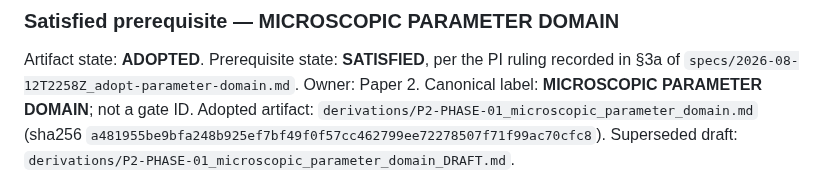
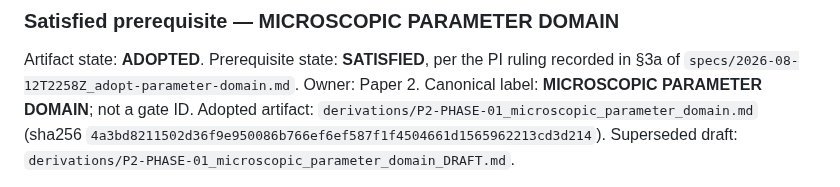
Before and after one commit to zetacheng/2-emergent-gravity, a Markdown page: GATES.md, the part around the change. Drawn GitHub-style.

Commit message:
gates: re-pin the adopted domain artifact to its operative bytes
One digest string changes at line 1017 and nothing else in GATES.md. The
adopted parameter-domain artifact is re-pinned to the bytes the preceding
commit produced, measured from the committed blob rather than the working tree.
The contract-draft pin at line 1040 is untouched and still matches its target,
which is not modified by this task.

This is the third consecutive task in which editing a pinned artifact required
a re-pin in the same task, and the third in which the specification had to
carry it because nothing detects the staleness. Authority is the existing PI
ruling that a registered-gate pin denotes exact operative bytes; no new ruling
was sought and none was needed.

No prerequisite state, gate status or admissibility verdict changes. Fourteen
gate sections before and after, fifteen Status lines textually identical,
P2-PHASE-01 still PROPOSED, MICROSCOPIC PARAMETER DOMAIN still SATISFIED,
PHASE INPUT / ADMISSIBILITY CONTRACT still UNSATISFIED.

Every sha256 pin in the file was enumerated over the whole file, asserted to be
at least one, resolved to its target and compared: two pins, both matching.
Done once, by hand, because nothing runs it.

```diff
--- a/GATES.md
+++ b/GATES.md
@@ -1014,7 +1014,7 @@ per the PI ruling recorded in §3a of
 Owner: Paper 2. Canonical label: **MICROSCOPIC PARAMETER DOMAIN**;
 not a gate ID. Adopted artifact:
 `derivations/P2-PHASE-01_microscopic_parameter_domain.md`
-(sha256 `a481955be9bfa248b925ef7bf49f0f57cc462799ee72278507f71f99ac70cfc8`).
+(sha256 `4a3bd8211502d36f9e950086b766ef6ef587f1f4504661d1565962213cd3d214`).
 Superseded draft:
 `derivations/P2-PHASE-01_microscopic_parameter_domain_DRAFT.md`.
 
```
